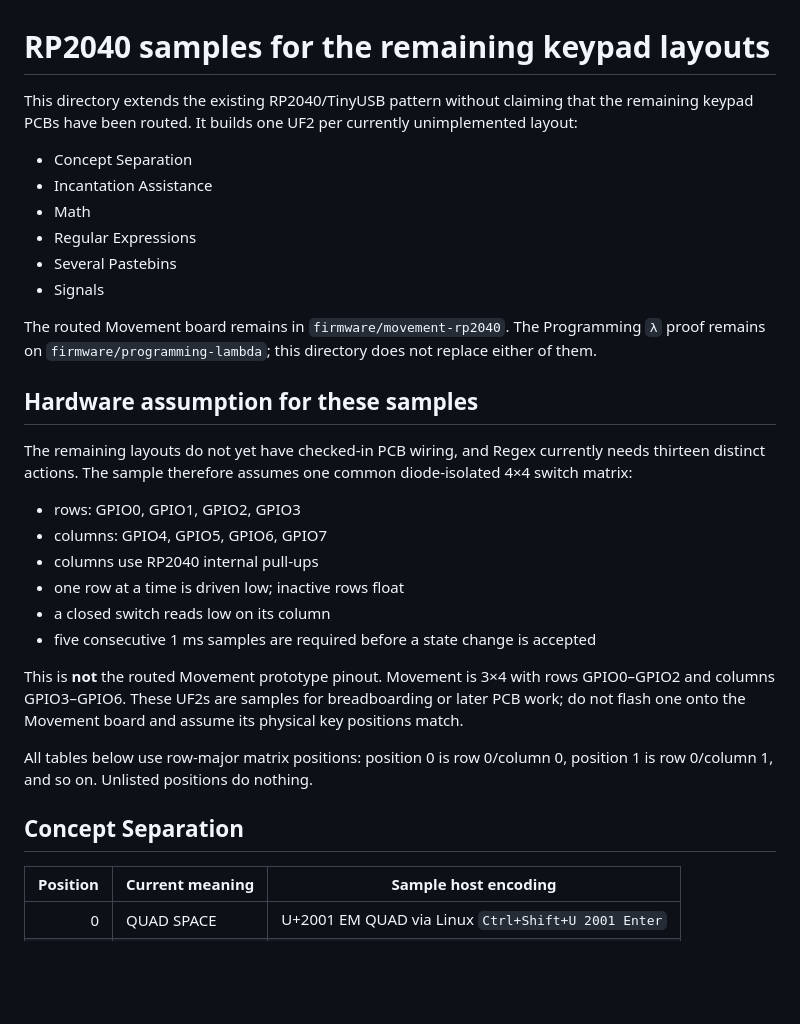
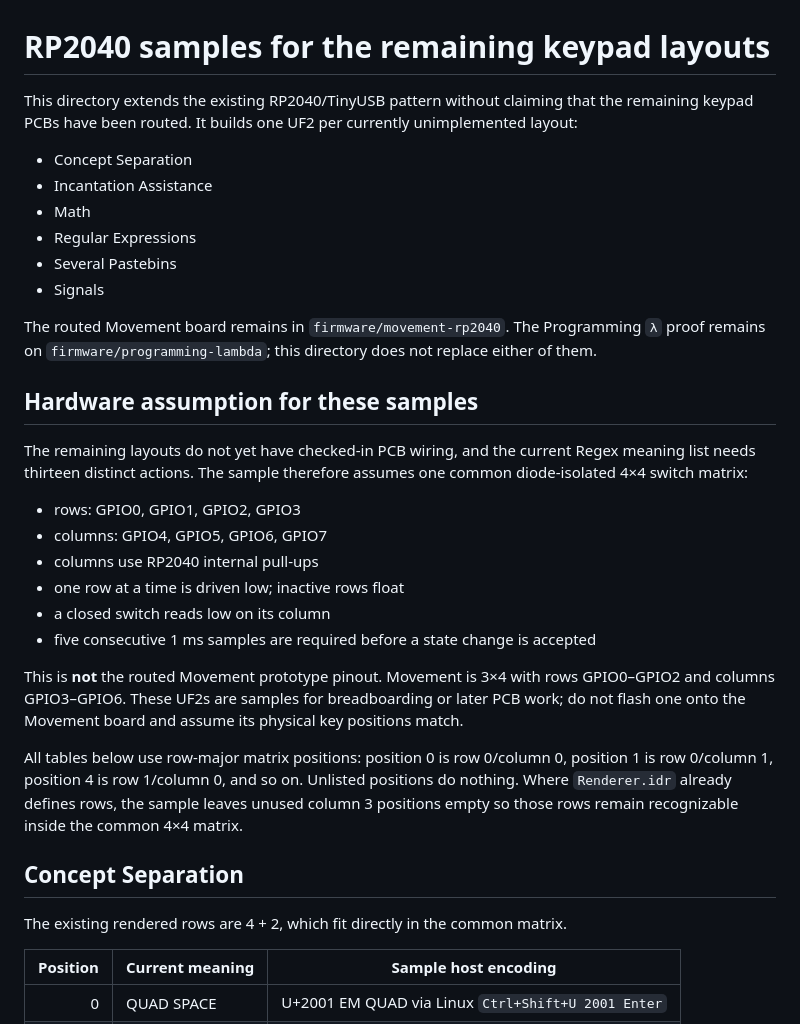
Before and after one commit to isomorphisms/programmers-keyboard, a Markdown page: firmware/keypad-samples-rp2040/README.md, the part around one of its changes. Rendered like a GitHub page; blank space fills up the shorter version.

```diff
--- a/firmware/keypad-samples-rp2040/README.md
+++ b/firmware/keypad-samples-rp2040/README.md
@@ -1,6 +1,6 @@
 # RP2040 samples for the remaining keypad layouts
 
-This directory extends the existing RP2040/TinyUSB pattern without claiming that the remaining keypad PCBs have been routed.  It builds one UF2 per currently unimplemented layout:
+This directory extends the existing RP2040/TinyUSB pattern without claiming that the remaining keypad PCBs have been routed. It builds one UF2 per currently unimplemented layout:
 
 - Concept Separation
 - Incantation Assistance
@@ -9,11 +9,11 @@ This directory extends the existing RP2040/TinyUSB pattern without claiming that
 - Several Pastebins
 - Signals
 
-The routed Movement board remains in `firmware/movement-rp2040`.  The Programming `λ` proof remains on `firmware/programming-lambda`; this directory does not replace either of them.
+The routed Movement board remains in `firmware/movement-rp2040`. The Programming `λ` proof remains on `firmware/programming-lambda`; this directory does not replace either of them.
 
 ## Hardware assumption for these samples
 
-The remaining layouts do not yet have checked-in PCB wiring, and Regex currently needs thirteen distinct actions.  The sample therefore assumes one common diode-isolated 4×4 switch matrix:
+The remaining layouts do not yet have checked-in PCB wiring, and the current Regex meaning list needs thirteen distinct actions. The sample therefore assumes one common diode-isolated 4×4 switch matrix:
 
 - rows: GPIO0, GPIO1, GPIO2, GPIO3
 - columns: GPIO4, GPIO5, GPIO6, GPIO7
@@ -22,11 +22,13 @@ The remaining layouts do not yet have checked-in PCB wiring, and Regex currently
 - a closed switch reads low on its column
 - five consecutive 1 ms samples are required before a state change is accepted
 
-This is **not** the routed Movement prototype pinout.  Movement is 3×4 with rows GPIO0–GPIO2 and columns GPIO3–GPIO6.  These UF2s are samples for breadboarding or later PCB work; do not flash one onto the Movement board and assume its physical key positions match.
+This is **not** the routed Movement prototype pinout. Movement is 3×4 with rows GPIO0–GPIO2 and columns GPIO3–GPIO6. These UF2s are samples for breadboarding or later PCB work; do not flash one onto the Movement board and assume its physical key positions match.
 
-All tables below use row-major matrix positions: position 0 is row 0/column 0, position 1 is row 0/column 1, and so on.  Unlisted positions do nothing.
+All tables below use row-major matrix positions: position 0 is row 0/column 0, position 1 is row 0/column 1, position 4 is row 1/column 0, and so on. Unlisted positions do nothing. Where `Renderer.idr` already defines rows, the sample leaves unused column 3 positions empty so those rows remain recognizable inside the common 4×4 matrix.
 
 ## Concept Separation
+
+The existing rendered rows are 4 + 2, which fit directly in the common matrix.
 
 | Position | Current meaning | Sample host encoding |
 | ---: | --- | --- |
```
Also changed, not shown: other parts of firmware/keypad-samples-rp2040/README.md (+30 -20 lines).
